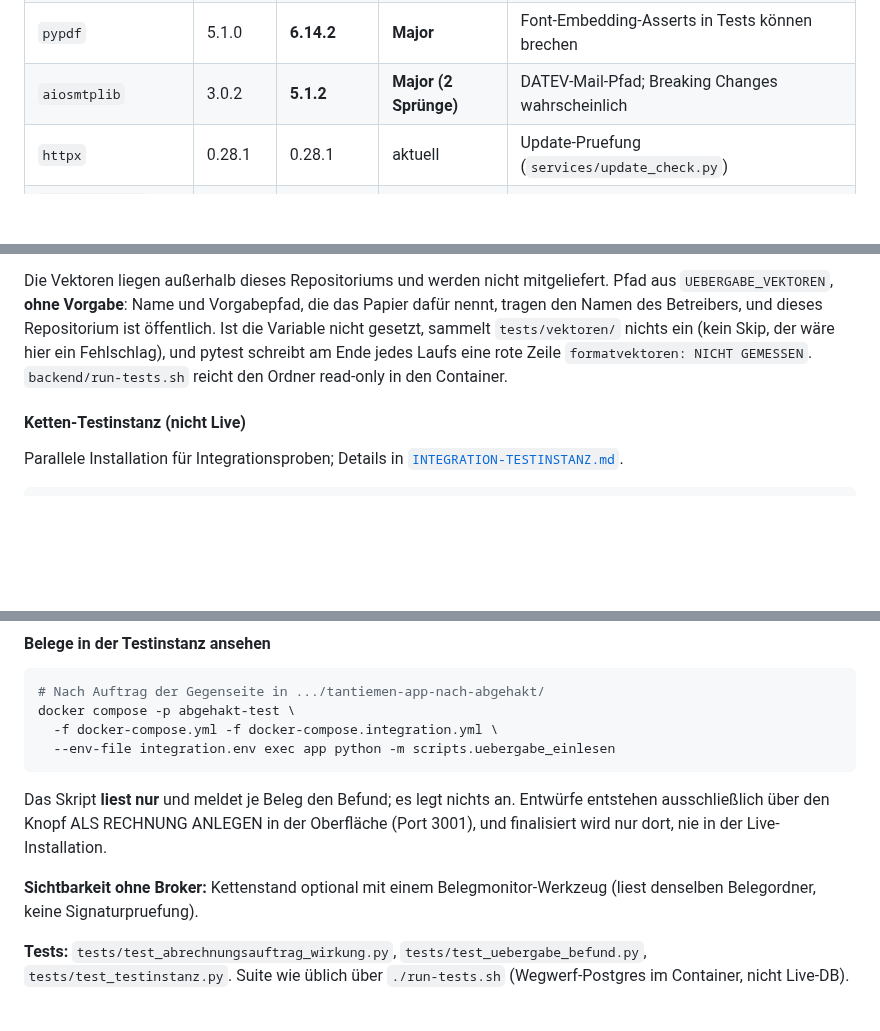
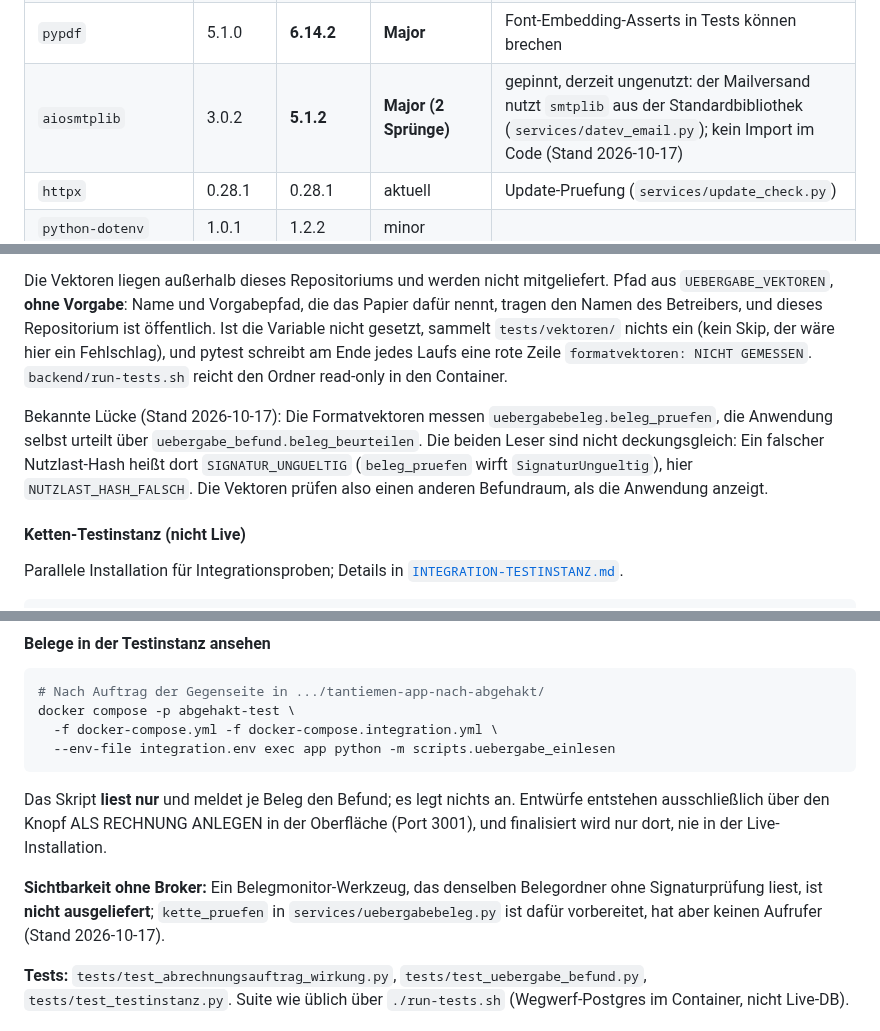
Before and after one commit to abgehakt-zugferd/abgehakt-e-rechnung, a Markdown page: docs/DEV-DOCU.md, 3 parts joined by grey strips. Drawn GitHub-style; blank space fills up the shorter version.

```diff
--- a/docs/DEV-DOCU.md
+++ b/docs/DEV-DOCU.md
@@ -43,7 +44,7 @@
 | `aiofiles` | 24.1.0 | 25.1.0 | **Major-Jahr** | API meist kompatibel; kurz prüfen |
 | `reportlab` | 4.2.5 | **5.0.0** | **Major** | PDF-Pipeline + Font-/Table-Quirks; **nicht leichtfertig**, Branding-Tests |
 | `pypdf` | 5.1.0 | **6.14.2** | **Major** | Font-Embedding-Asserts in Tests können brechen |
-| `aiosmtplib` | 3.0.2 | **5.1.2** | **Major (2 Sprünge)** | DATEV-Mail-Pfad; Breaking Changes wahrscheinlich |
+| `aiosmtplib` | 3.0.2 | **5.1.2** | **Major (2 Sprünge)** | gepinnt, derzeit ungenutzt: der Mailversand nutzt `smtplib` aus der Standardbibliothek (`services/datev_email.py`); kein Import im Code (Stand 2026-10-17) |
 | `httpx` | 0.28.1 | 0.28.1 | aktuell | Update-Pruefung (`services/update_check.py`) |
 | `python-dotenv` | 1.0.1 | 1.2.2 | minor | |
 | `cryptography` | 44.0.0 | **49.0.0** | **Major** | Fernet/`SECRET_KEY` (Settings); OpenSSL-Bindings, vorsichtig |
@@ -915,6 +931,12 @@ Fehlschlag), und pytest schreibt am Ende jedes Laufs eine rote Zeile
 `formatvektoren: NICHT GEMESSEN`. `backend/run-tests.sh` reicht den Ordner read-only in den
 Container.
 
+Bekannte Lücke (Stand 2026-10-17): Die Formatvektoren messen `uebergabebeleg.beleg_pruefen`,
+die Anwendung selbst urteilt über `uebergabe_befund.beleg_beurteilen`. Die beiden Leser
+sind nicht deckungsgleich: Ein falscher Nutzlast-Hash heißt dort `SIGNATUR_UNGUELTIG`
+(`beleg_pruefen` wirft `SignaturUngueltig`), hier `NUTZLAST_HASH_FALSCH`. Die Vektoren
+prüfen also einen anderen Befundraum, als die Anwendung anzeigt.
+
 #### Ketten-Testinstanz (nicht Live)
 
 Parallele Installation für Integrationsproben; Details in
@@ -950,8 +972,9 @@ Das Skript **liest nur** und meldet je Beleg den Befund; es legt nichts an. Entw
 entstehen ausschließlich über den Knopf ALS RECHNUNG ANLEGEN in der Oberfläche (Port 3001),
 und finalisiert wird nur dort, nie in der Live-Installation.
 
-**Sichtbarkeit ohne Broker:** Kettenstand optional mit einem Belegmonitor-Werkzeug
-(liest denselben Belegordner, keine Signaturpruefung).
+**Sichtbarkeit ohne Broker:** Ein Belegmonitor-Werkzeug, das denselben Belegordner ohne
+Signaturprüfung liest, ist **nicht ausgeliefert**; `kette_pruefen` in
+`services/uebergabebeleg.py` ist dafür vorbereitet, hat aber keinen Aufrufer (Stand 2026-10-17).
 
 **Tests:** `tests/test_abrechnungsauftrag_wirkung.py`, `tests/test_uebergabe_befund.py`,
 `tests/test_testinstanz.py`. Suite
```
Also changed, not shown: other parts of docs/DEV-DOCU.md (+39 -16 lines).
